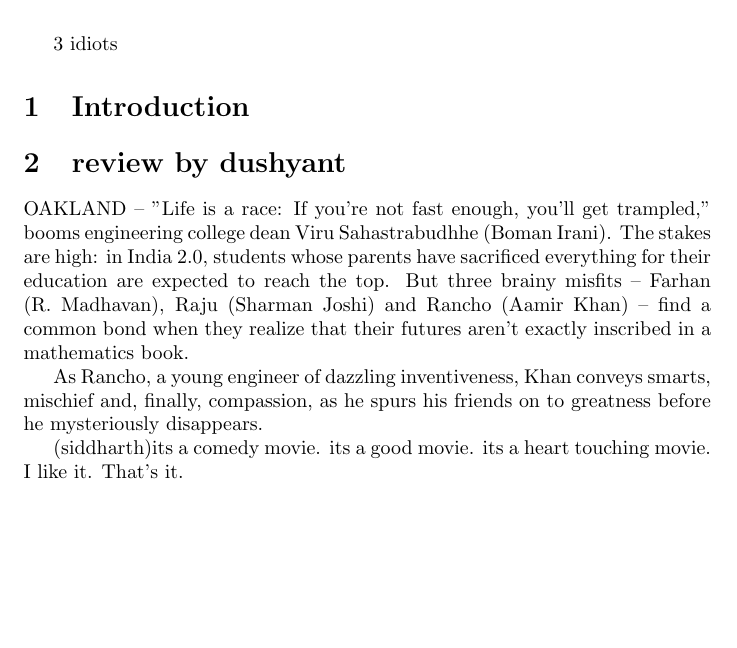
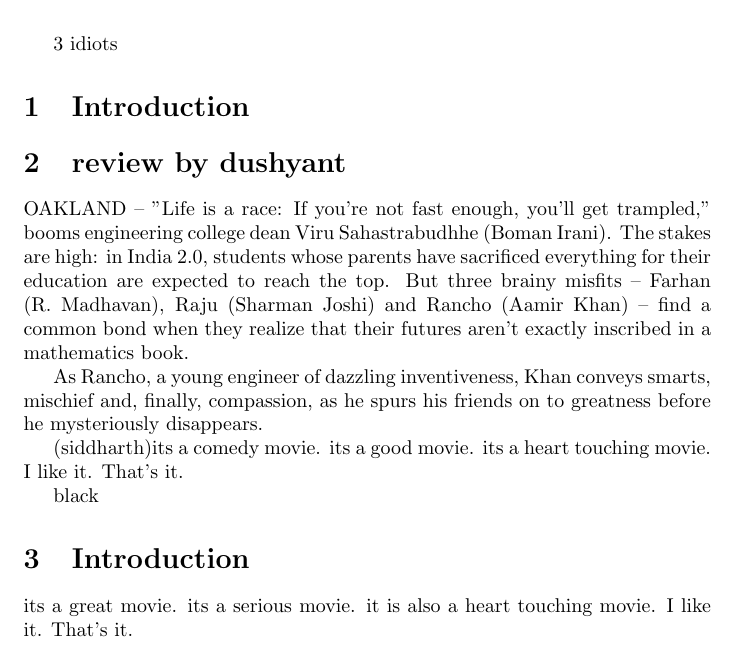
Before and after one commit to dushyantk1509/cs251-git, a LaTeX document (file.tex): part of the page, cut so that both start at the same text, the shorter picture padded with empty space. Compiled offline with pdfLaTeX.

Commit message:
again the change

```diff
--- a/file.tex
+++ b/file.tex
@@ -19,4 +19,8 @@
 
 (siddharth)its a comedy movie. its a good movie. its a heart touching movie. I like it. That's it.
 
+\maketitle
+black
+\section{Introduction}
+its a great movie. its a serious movie. it is also a heart touching movie. I like it. That's it.
 \end{document}
```
Also changed, not shown: 2 other files.
